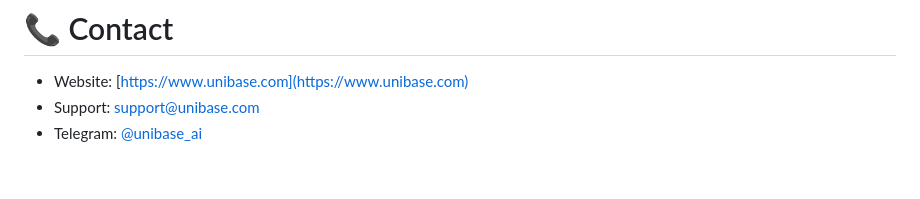
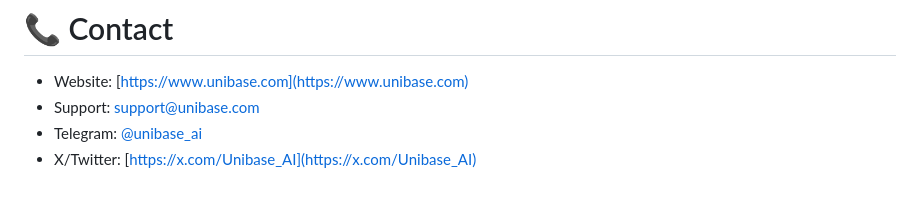
Before and after one commit to unibaseio/aip-agent, a Markdown page: README.md, the part around the change. Drawn GitHub-style.

```diff
--- a/README.md
+++ b/README.md
@@ -166,3 +166,4 @@ MIT License. See [LICENSE](./LICENSE) file for details.
 - Website: [https://www.unibase.com](https://www.unibase.com)
 - Support: <support@unibase.com>
 - Telegram: [@unibase_ai](https://t.me/unibase_ai)
+- X/Twitter: [https://x.com/Unibase_AI](https://x.com/Unibase_AI)
```
